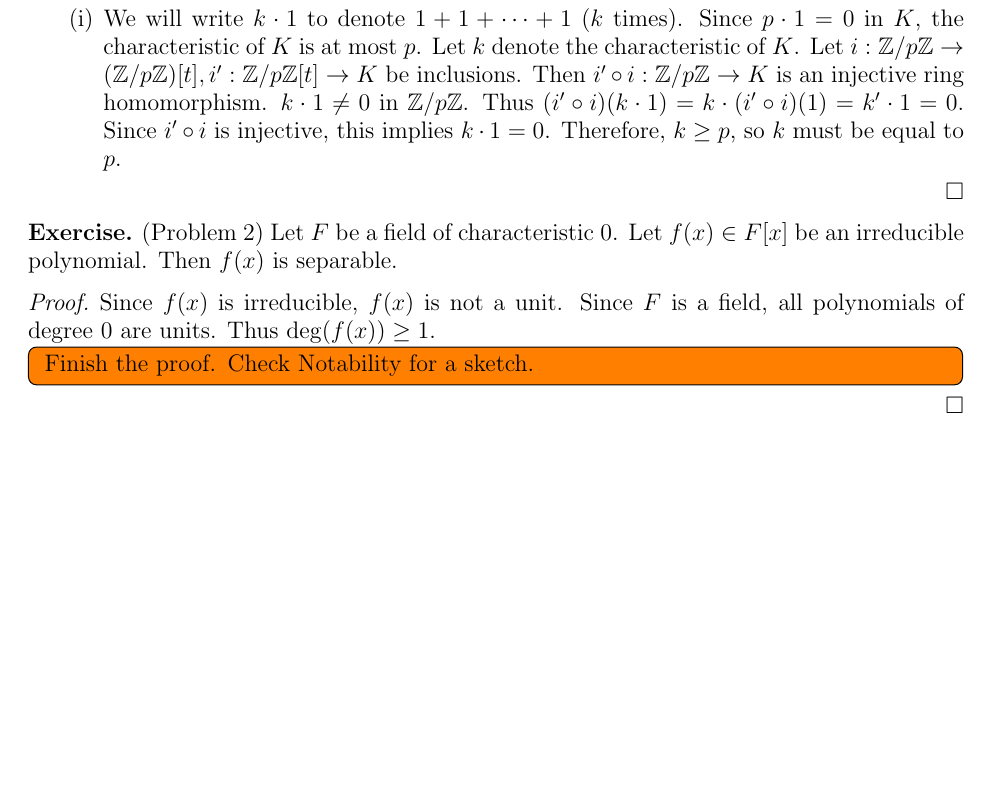
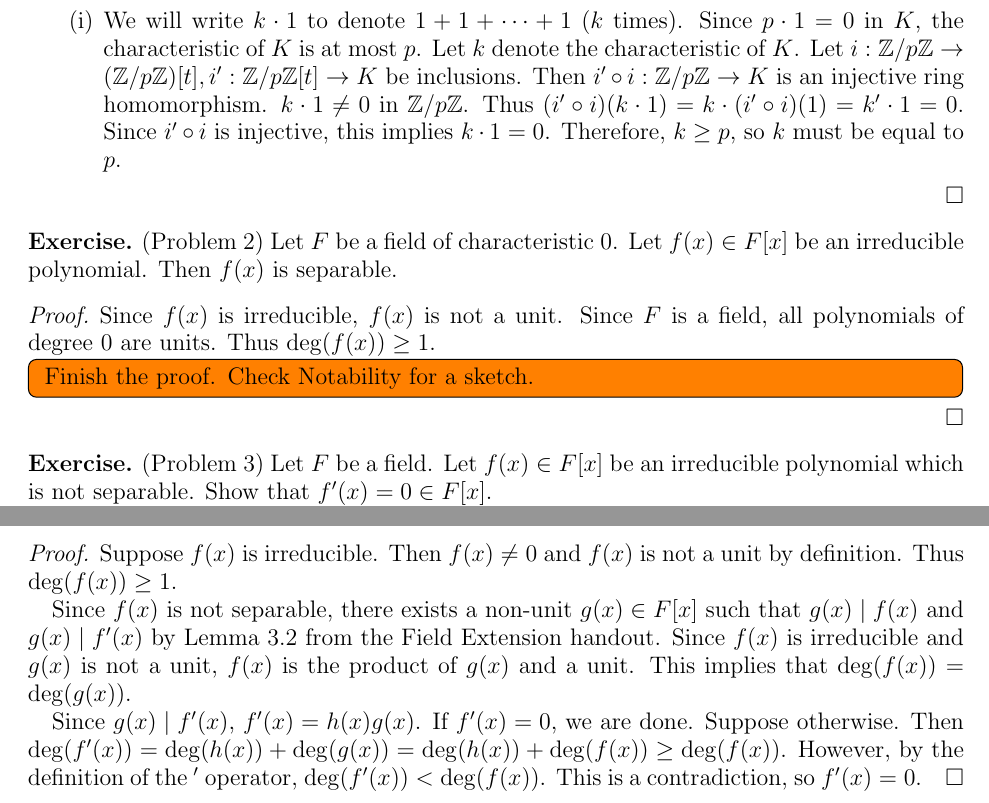
Before and after one commit to hidenori-shinohara/courses, a LaTeX paper (math601/10-23/math601-10-23.tex): part of the page before the commit and two parts of pages 1 and 2 of 2 after it, the two joined at a grey line, cut so that both start at the same text, the shorter picture padded with empty space. Compiled offline with pdfLaTeX.

Commit message:
Finish Problem 3 (Field Extension, 601)

```diff
--- a/math601/10-23/math601-10-23.tex
+++ b/math601/10-23/math601-10-23.tex
@@ -116,4 +116,27 @@
   }
 \end{proof}
 
+\begin{exer}{(Problem 3)}
+  Let $F$ be a field.
+  Let $f(x) \in F[x]$ be an irreducible polynomial which is not separable.
+  Show that $f'(x) = 0 \in F[x]$.
+\end{exer}
+
+\begin{proof}
+  Suppose $f(x)$ is irreducible.
+  Then $f(x) \ne 0$ and $f(x)$ is not a unit by definition.
+  Thus $\deg(f(x)) \geq 1$.
+
+  Since $f(x)$ is not separable, there exists a non-unit $g(x) \in F[x]$ such that $g(x) \mid f(x)$ and $g(x) \mid f'(x)$ by Lemma 3.2 from the Field Extension handout.
+  Since $f(x)$ is irreducible and $g(x)$ is not a unit, $f(x)$ is the product of $g(x)$ and a unit.
+  This implies that $\deg(f(x)) = \deg(g(x))$.
+
+  Since $g(x) \mid f'(x)$, $f'(x) = h(x)g(x)$.
+  If $f'(x) = 0$, we are done.
+  Suppose otherwise.
+  Then $\deg(f'(x)) = \deg(h(x)) + \deg(g(x)) = \deg(h(x)) + \deg(f(x)) \geq \deg(f(x))$.
+  However, by the definition of the $'$ operator, $\deg(f'(x)) < \deg(f(x))$.
+  This is a contradiction, so $f'(x) = 0$.
+\end{proof}
+
 \end{document}
```
Also changed, not shown: math601/10-23/math601-10-23.pdf.
